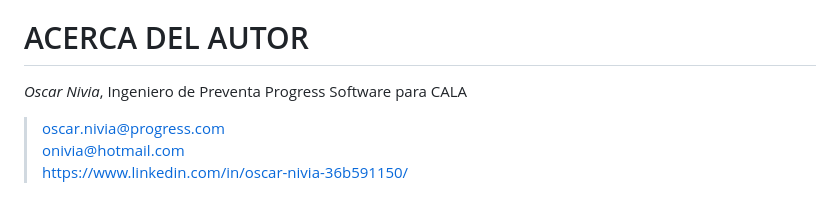
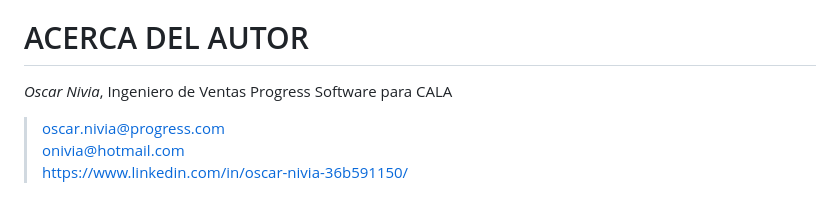
Before and after one commit to progress-cala-demos/TelerikUI.Blazor, a Markdown page: README.md, the part around the change. Rendered like a GitHub page.

```diff
--- a/README.md
+++ b/README.md
@@ -32,7 +32,7 @@ Esta Aplicación Web contiene ejemplos prácticos en el uso de algunos de los co
 + **dbdemo01_27feb2023_1.bak**: Backup de la DB, está basada en la DB Northwind, pero esta versión se ha sometido a cambios.
 
 # ACERCA DEL AUTOR
-_Oscar Nivia_, Ingeniero de Preventa Progress Software para CALA
+_Oscar Nivia_, Ingeniero de Ventas Progress Software para CALA
 > oscar.nivia@progress.com <br>onivia@hotmail.com <br>https://www.linkedin.com/in/oscar-nivia-36b591150/
 
 # LINKS DE INTERES
```
